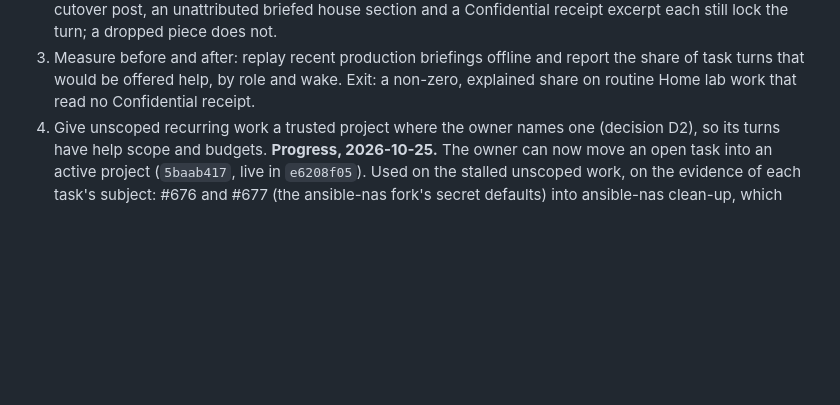
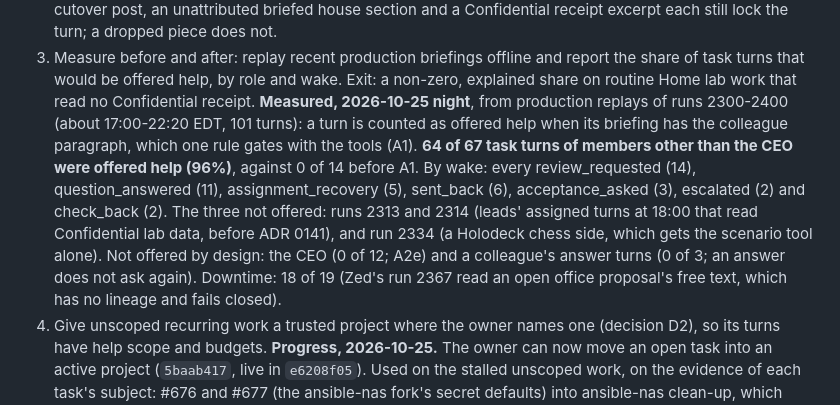
Before and after one commit to RusticPotatos/Endora, a Markdown page: docs/proposals/agent-collaboration-foundation-checkpoint-2026-10-22.md, the part around the change. Drawn GitHub-style; blank space fills up the shorter version.

Commit message:
docs(checkpoint): A3 measured, 96% of members' task turns are offered help
Co-Authored-By: Claude Opus 5.5 <noreply@anthropic.com>

```diff
--- a/docs/proposals/agent-collaboration-foundation-checkpoint-2026-10-22.md
+++ b/docs/proposals/agent-collaboration-foundation-checkpoint-2026-10-22.md
@@ -134,6 +134,17 @@ project have no help scope. Separately, all 8 open tasks were blocked, most sinc
    report the share of task turns that would be offered help, by role and wake.
    Exit: a non-zero, explained share on routine Home lab work that read no
    Confidential receipt.
+   **Measured, 2026-10-25 night**, from production replays of runs 2300-2400 (about
+   17:00-22:20 EDT, 101 turns): a turn is counted as offered help when its briefing has
+   the colleague paragraph, which one rule gates with the tools (A1). **64 of 67 task
+   turns of members other than the CEO were offered help (96%)**, against 0 of 14 before
+   A1. By wake: every review_requested (14), question_answered (11), assignment_recovery
+   (5), sent_back (6), acceptance_asked (3), escalated (2) and check_back (2). The three
+   not offered: runs 2313 and 2314 (leads' assigned turns at 18:00 that read Confidential
+   lab data, before ADR 0141), and run 2334 (a Holodeck chess side, which gets the scenario
+   tool alone). Not offered by design: the CEO (0 of 12; A2e) and a colleague's answer
+   turns (0 of 3; an answer does not ask again). Downtime: 18 of 19 (Zed's run 2367 read
+   an open office proposal's free text, which has no lineage and fails closed).
 4. Give unscoped recurring work a trusted project where the owner names one
    (decision D2), so its turns have help scope and budgets.
    **Progress, 2026-10-25.** The owner can now move an open task into an active
```
